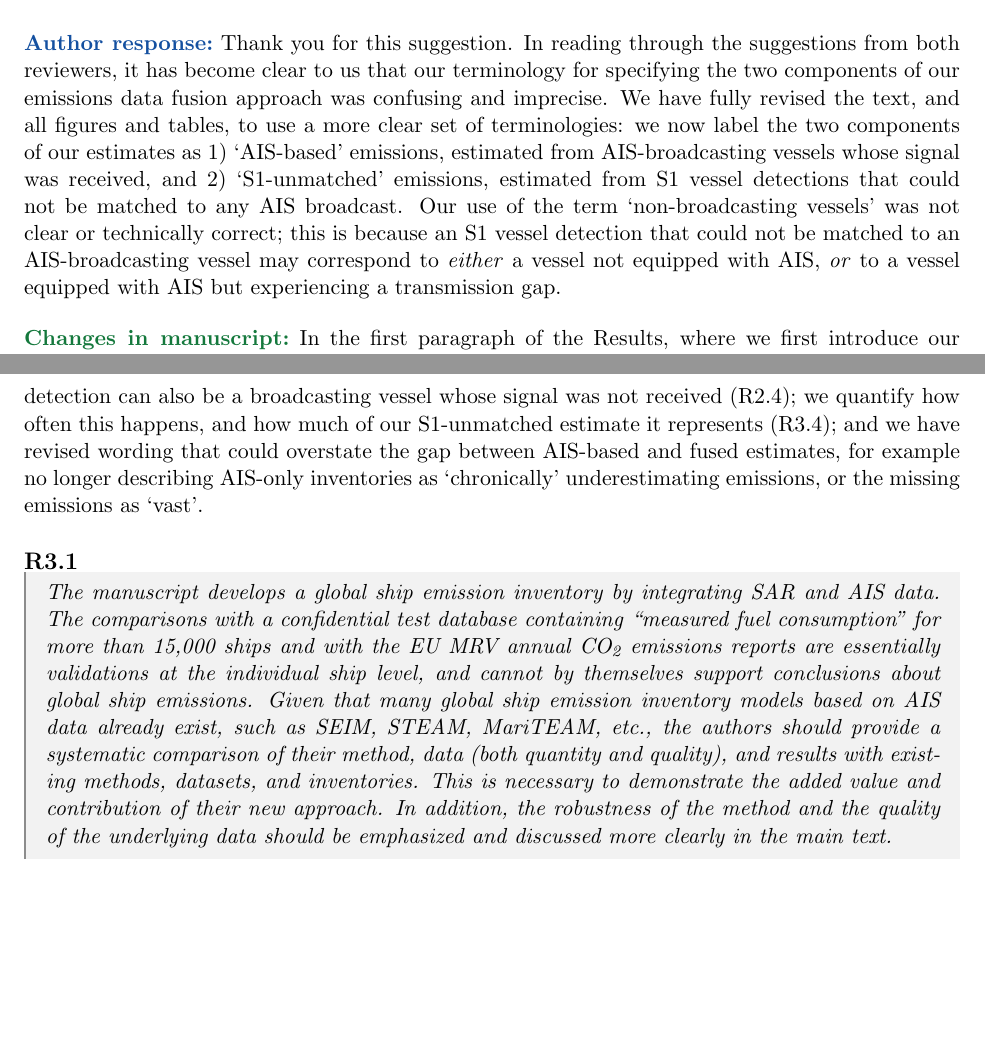
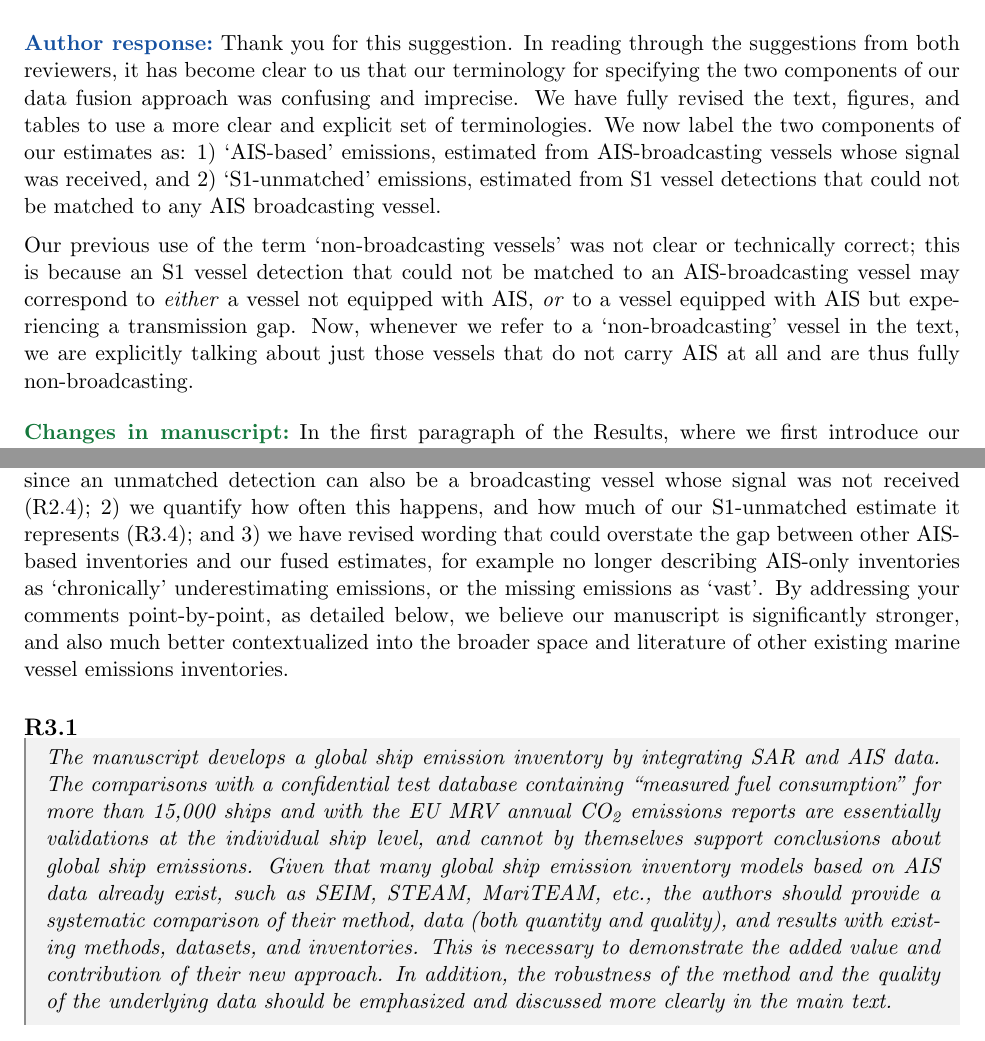
Before and after one commit to emlab-ucsb/paper-ocean-ghg, a LaTeX document (point_by_point_response_revision_1.tex): two parts of pages 8 and 11 of 29 before the commit and two parts of pages 8 and 11 of 30 after it, joined at a grey line, cut so that both start at the same text, the shorter picture padded with empty space. Compiled offline with pdfLaTeX.

Commit message:
Updates from Overleaf

```diff
--- a/point_by_point_response_revision_1.tex
+++ b/point_by_point_response_revision_1.tex
@@ -238,8 +238,9 @@ The authors can provide more precise the definition of ``non-broadcasting
 vessels''.
 \end{refquote}
 
-\response Thank you for this suggestion. In reading through the suggestions from both reviewers, it has become clear to us that our terminology for specifying the two components of our emissions data fusion approach was confusing and imprecise. We have fully revised the text, and all figures and tables, to use a more clear set of terminologies: we now label the two components of our estimates as 1) `AIS-based' emissions, estimated from AIS-broadcasting vessels whose signal was received, and 2) `S1-unmatched' emissions, estimated from S1 vessel detections that could not be matched to any AIS broadcast. Our use of the term
-`non-broadcasting vessels' was not clear or technically correct; this is because an S1 vessel detection that could not be matched to an AIS-broadcasting vessel may correspond to \textit{either} a vessel not equipped with AIS, \textit{or} to a vessel equipped with AIS but experiencing a transmission gap.
+\response Thank you for this suggestion. In reading through the suggestions from both reviewers, it has become clear to us that our terminology for specifying the two components of our data fusion approach was confusing and imprecise. We have fully revised the text, figures, and tables to use a more clear and explicit set of terminologies. We now label the two components of our estimates as: 1) `AIS-based' emissions, estimated from AIS-broadcasting vessels whose signal was received, and 2) `S1-unmatched' emissions, estimated from S1 vessel detections that could not be matched to any AIS broadcasting vessel.
+
+Our previous use of the term  `non-broadcasting vessels' was not clear or technically correct; this is because an S1 vessel detection that could not be matched to an AIS-broadcasting vessel may correspond to \textit{either} a vessel not equipped with AIS, \textit{or} to a vessel equipped with AIS but experiencing a transmission gap. Now, whenever we refer to a `non-broadcasting' vessel in the text, we are explicitly talking about just those vessels that do not carry AIS at all and are thus fully non-broadcasting.
 
 \changes In the first paragraph of the Results, where we first introduce our results, we now explicitly state:
 
@@ -298,7 +302,7 @@ misinterpretations for the research community, such as the estimated proportion
 of ``dark ships'', which is not presented in an objective manner.
 \end{refquote}
 
-\response We thank the reviewer for these substantive comments. We address the overarching concern --- a fair, quantitative comparison with existing AIS-based inventories --- centrally in our responses to R3.1, R3.4 and R3.7. This comparison to other AIS-based inventories is now a central feature of our results, including its own paragraph in the Results and a new figure (Fig. \textcolor{red}{4}). It is also described in much more detail in two new Supplementary Notes: Supplementary Note 2 (`Systematic comparison of our AIS-based emissions modeling methodology to other AIS-based inventories') and Supplementary Note 3 (`Systematic comparison of our emissions magnitude and trend estimates to other inventories'). We believe this is an extremely important addition to the manuscript, and are grateful for your suggestions to incorporate this. On the estimated proportion of `dark ships', we have made three changes to present it more objectively. We now distinguish our S1-unmatched estimate from the emissions of non-broadcasting vessels, since an unmatched detection can also be a broadcasting vessel whose signal was not received (R2.4); we quantify how often this happens, and how much of our S1-unmatched estimate it represents (R3.4); and we have revised wording that could overstate the gap between AIS-based and fused estimates, for example no longer describing AIS-only inventories as `chronically' underestimating emissions, or the missing emissions as `vast'.
+\response We thank the reviewer for these substantive comments. We address the overarching concern --- a fair, quantitative comparison with existing AIS-based inventories --- centrally in our responses to R3.1, R3.4 and R3.7. This comparison to other AIS-based inventories is now a central feature of our Results, including its own paragraph in the Results and a new figure (Fig. \textcolor{red}{4}). The comparison is now also leveraged in two paragraphs of the Discussion to help contextualize our results. It is also described in much more detail in two new Supplementary Notes: Supplementary Note 2 (`Systematic comparison of our AIS-based emissions modeling methodology to other AIS-based inventories') and Supplementary Note 3 (`Systematic comparison of our emissions magnitude and trend estimates to other inventories'). We believe this is an extremely important addition to the manuscript, and are grateful for your suggestions to incorporate this. On the estimated proportion of `dark ships', we have made three changes to present it more objectively. 1) We now distinguish our S1-unmatched estimate from the emissions of non-broadcasting vessels, since an unmatched detection can also be a broadcasting vessel whose signal was not received (R2.4); 2) we quantify how often this happens, and how much of our S1-unmatched estimate it represents (R3.4); and 3) we have revised wording that could overstate the gap between other AIS-based inventories and our fused estimates, for example no longer describing AIS-only inventories as `chronically' underestimating emissions, or the missing emissions as `vast'. By addressing your comments point-by-point, as detailed below, we believe our manuscript is significantly stronger, and also much better contextualized into the broader space and literature of other existing marine vessel emissions inventories.
 
 \point{R3.1}
 
```
Also changed, not shown: point_by_point_response_revision_1.tex (13 more changed lines).
